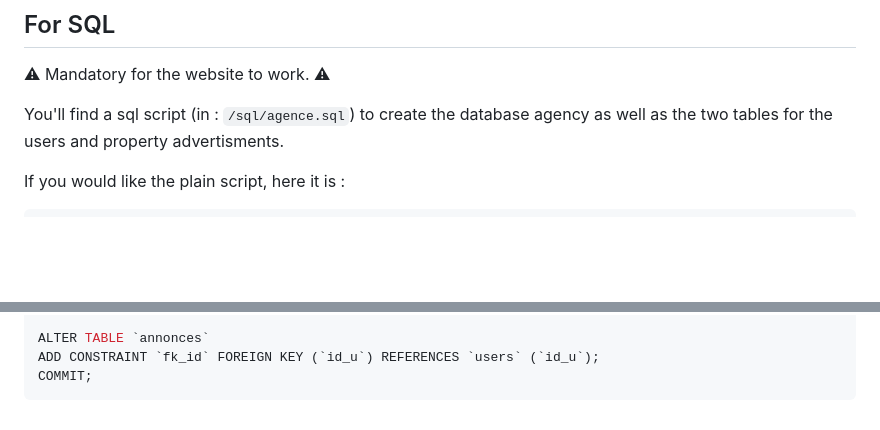
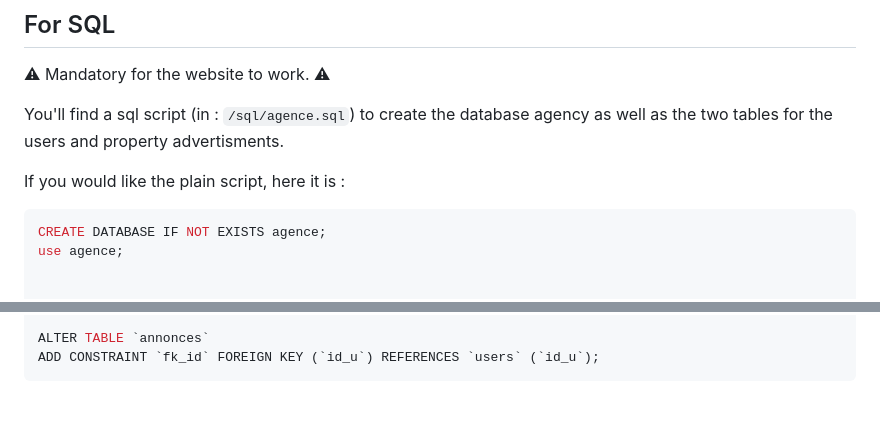
Before and after one commit to Sivanaque/spiteri-agency, a Markdown page: Readme.md, 2 parts joined by grey strips. Rendered like a GitHub page; blank space fills up the shorter version.

````diff
--- a/Readme.md
+++ b/Readme.md
@@ -10,6 +10,10 @@
 If you would like the plain script, here it is :
 
 ```sql
+CREATE DATABASE IF NOT EXISTS agence;
+use agence;
+
+
 DROP TABLE IF EXISTS `annonces`;
 CREATE TABLE IF NOT EXISTS `annonces` (
   `id` int NOT NULL AUTO_INCREMENT,
@@ -60,5 +64,4 @@ INSERT INTO `users` (`id_u`, `name`, `amail`, `passwd`, `level`) VALUES
 
 ALTER TABLE `annonces`
 ADD CONSTRAINT `fk_id` FOREIGN KEY (`id_u`) REFERENCES `users` (`id_u`);
-COMMIT;
 ```
````
